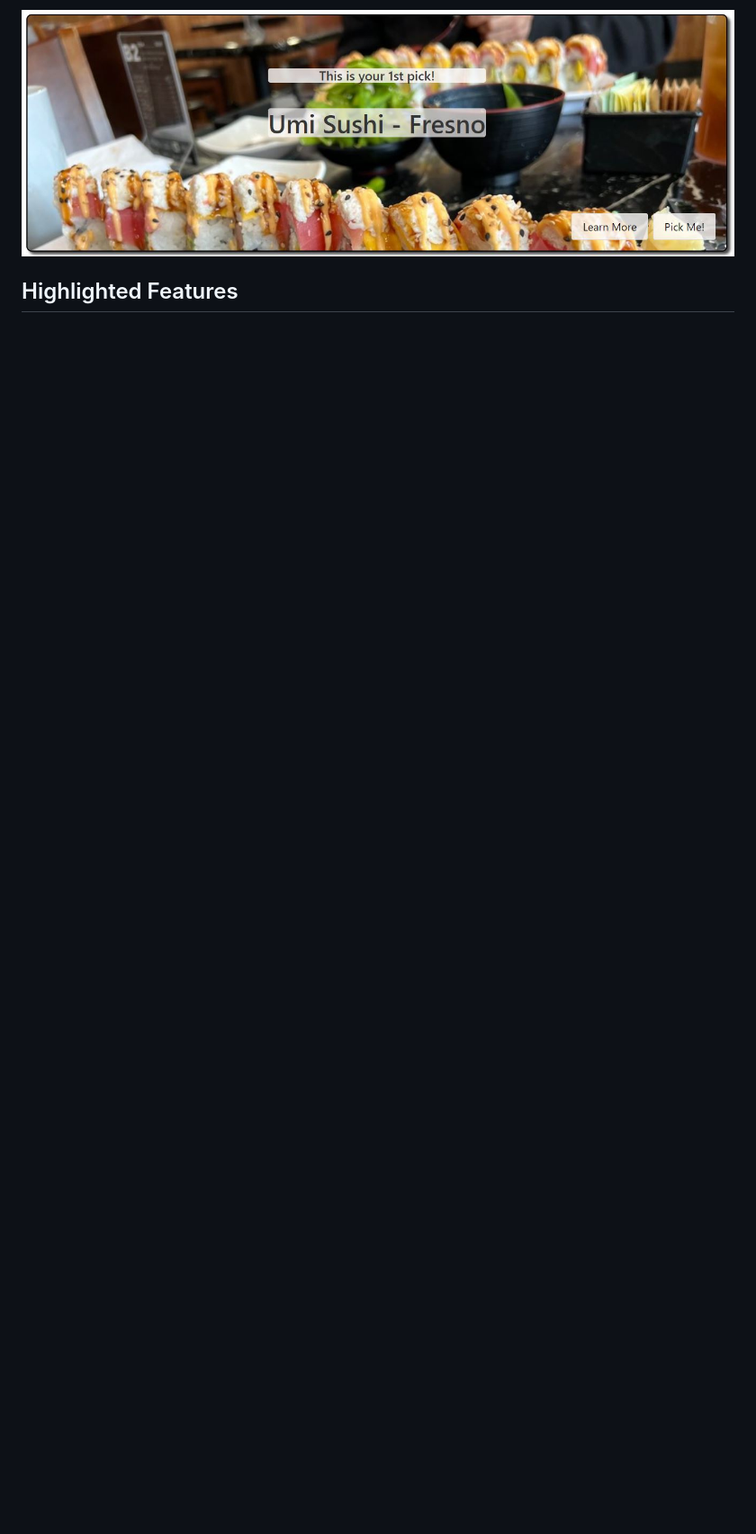
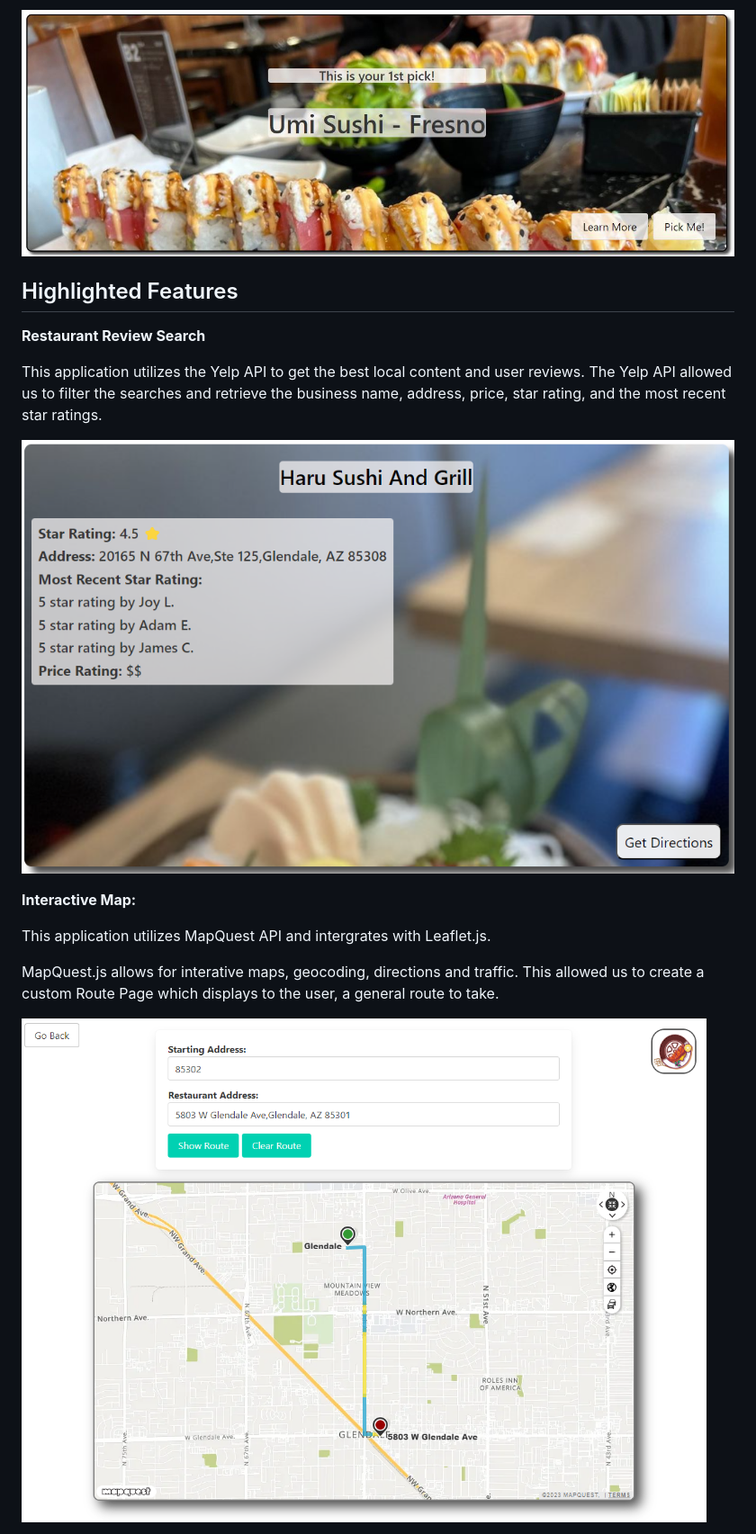
Before and after one commit to Jacastro619/Pick4Me, a Markdown page: README.md, the part around the change printed below. Shown: that part at 90% size. GitHub-like rendering; pictures changed too: assets/images/Feature-Map screenshot.png (added), assets/images/Feature-Review screenshot.png (added); blank space fills up the shorter version.

Commit message:
Added to README, Highlighted Features.  Review Search, Interactive Map, 1st pick History

```diff
--- a/README.md
+++ b/README.md
@@ -34,3 +36,18 @@ Introducing our restaurant discovery app Pick4Me! This your one-stop solution fo
 
 ## Highlighted Features
 
+**Restaurant Review Search**
+
+This application utilizes the Yelp API to get the best local content and user reviews.  The Yelp API allowed us to filter the searches and retrieve the business name, address, price, star rating, and the most recent star ratings.
+
+![Screenshot of Review Page](./assets/images/Feature-Review%20screenshot.png)
+
+**Interactive Map:**
+
+This application utilizes MapQuest API and intergrates with Leaflet.js.
+
+MapQuest.js allows for interative maps, geocoding, directions and traffic. This allowed us to create a custom Route Page which displays to the user, a general route to take.
+
+![Screenshot of MapQuest interative map](./assets/images/Feature-Map%20screenshot.png)
+
+
```
Also changed, not shown: other parts of README.md (+13 -0 lines), assets/images/Feature-History screenshot.png (added), assets/images/Feature-LocalStorage screenshot.png (added), assets/images/README-Screenshot.png (added).
